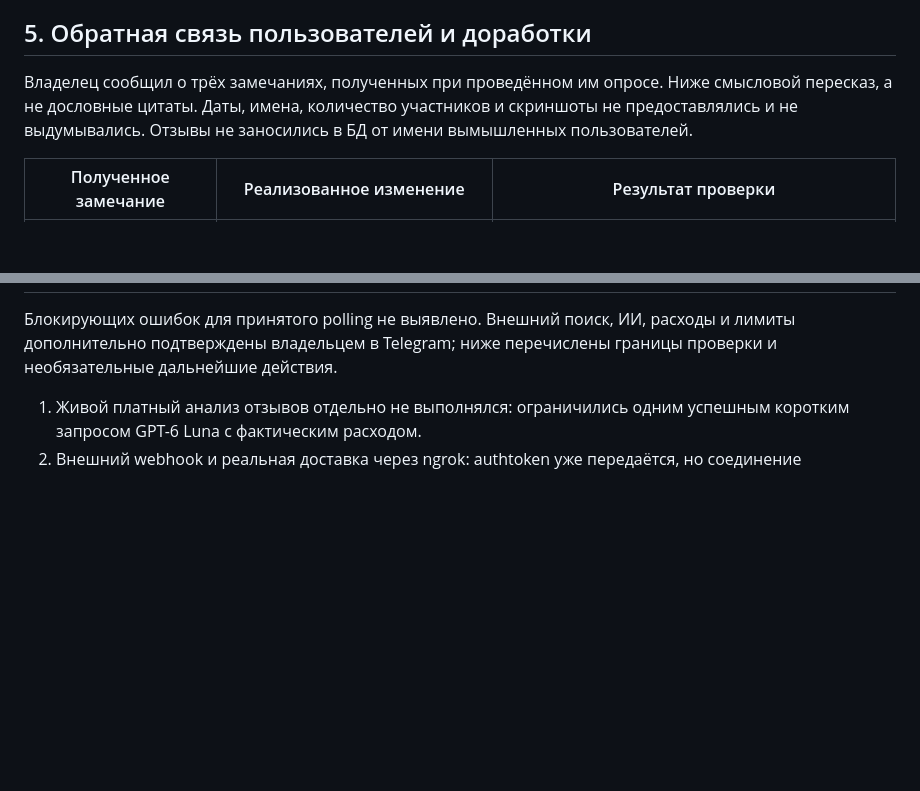
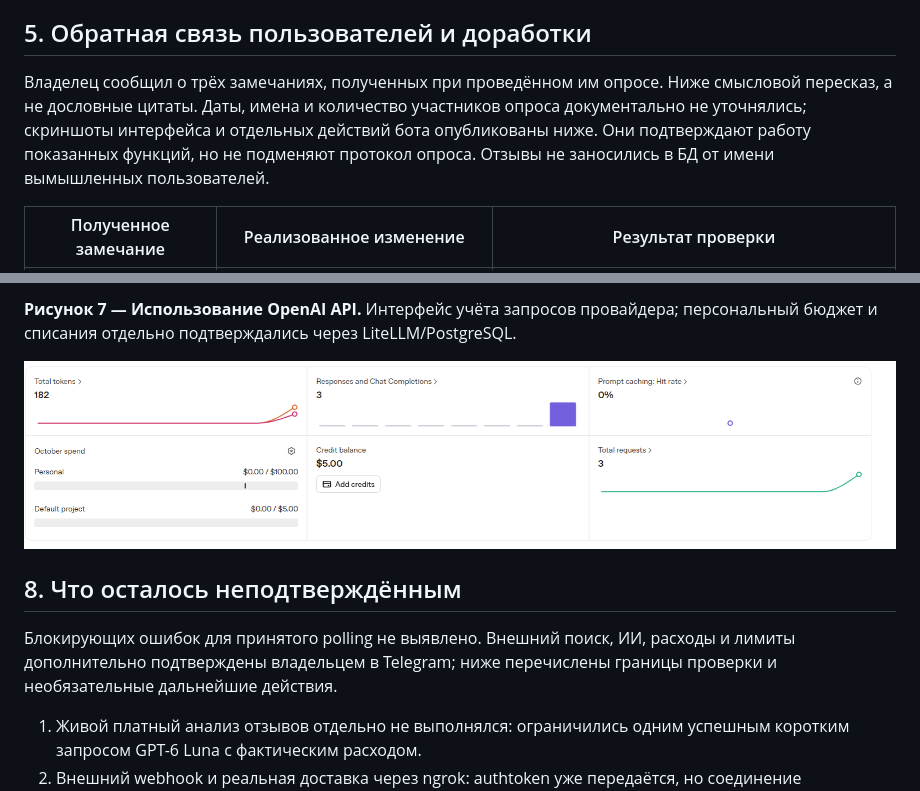
Before and after one commit to Roman-Elchiyan/2026_2027_vibecoding_U4225_Elchiyan_R_R, a Markdown page: lab3/lab3_report.md, 2 parts joined by grey strips. Drawn GitHub-style; blank space fills up the shorter version.

```diff
--- a/lab3/lab3_report.md
+++ b/lab3/lab3_report.md
@@ -55,7 +55,7 @@ Date of finished:
 
 ## 5. Обратная связь пользователей и доработки
 
-Владелец сообщил о трёх замечаниях, полученных при проведённом им опросе. Ниже смысловой пересказ, а не дословные цитаты. Даты, имена, количество участников и скриншоты не предоставлялись и не выдумывались. Отзывы не заносились в БД от имени вымышленных пользователей.
+Владелец сообщил о трёх замечаниях, полученных при проведённом им опросе. Ниже смысловой пересказ, а не дословные цитаты. Даты, имена и количество участников опроса документально не уточнялись; скриншоты интерфейса и отдельных действий бота опубликованы ниже. Они подтверждают работу показанных функций, но не подменяют протокол опроса. Отзывы не заносились в БД от имени вымышленных пользователей.
 
 | Полученное замечание | Реализованное изменение | Результат проверки |
 | --- | --- | --- |
@@ -81,3 +108,8 @@ Date of finished:
+**Рисунок 7 — Использование OpenAI API.** Интерфейс учёта запросов провайдера; персональный бюджет и списания отдельно подтверждались через LiteLLM/PostgreSQL.
+
+![Панель использования OpenAI API](images/07-openai-usage.png)
+
+## 8. Что осталось неподтверждённым
 
 Блокирующих ошибок для принятого polling не выявлено. Внешний поиск, ИИ, расходы и лимиты дополнительно подтверждены владельцем в Telegram; ниже перечислены границы проверки и необязательные дальнейшие действия.
 
```
Also changed, not shown: other parts of lab3/lab3_report.md (+29 -2 lines).
